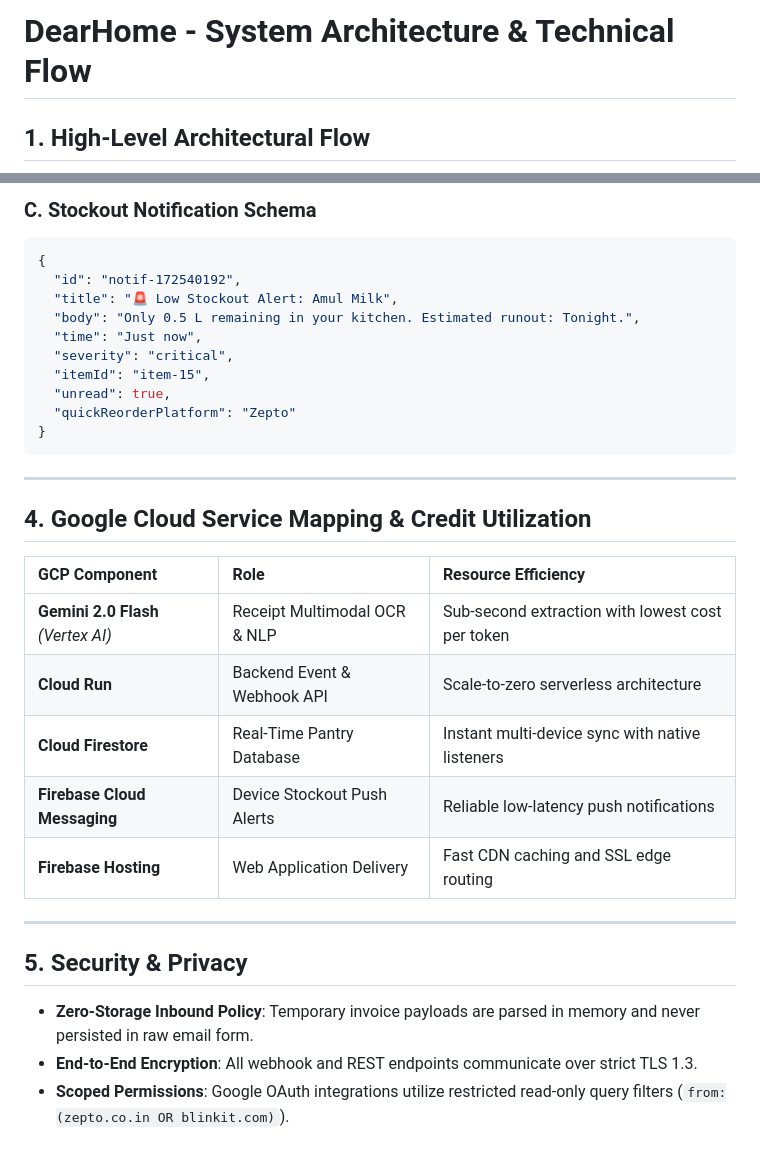
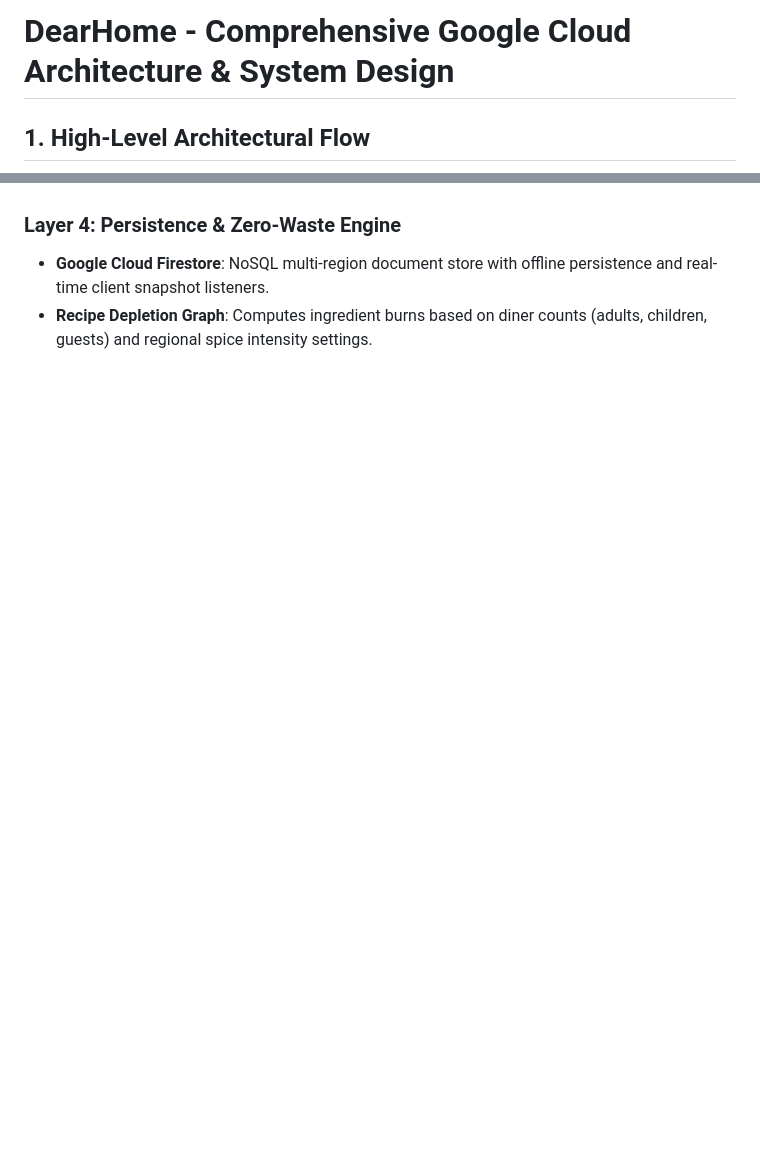
Before and after one commit to sindhuja-ramesh/dearhome, a Markdown page: ARCHITECTURE.md, 2 parts joined by grey strips. GitHub-like rendering; blank space fills up the shorter version.

````diff
--- a/ARCHITECTURE.md
+++ b/ARCHITECTURE.md
@@ -1,4 +1,4 @@
-# DearHome - System Architecture & Technical Flow
+# DearHome - Comprehensive Google Cloud Architecture & System Design
 
 ## 1. High-Level Architectural Flow
 
@@ -130,32 +68,3 @@ flowchart TD
-### C. Stockout Notification Schema
-```json
-{
-  "id": "notif-172540192",
-  "title": "🚨 Low Stockout Alert: Amul Milk",
-  "body": "Only 0.5 L remaining in your kitchen. Estimated runout: Tonight.",
-  "time": "Just now",
-  "severity": "critical",
-  "itemId": "item-15",
-  "unread": true,
-  "quickReorderPlatform": "Zepto"
-}
-```
-
----
-
-## 4. Google Cloud Service Mapping & Credit Utilization
-
-| GCP Component | Role | Resource Efficiency |
-| :--- | :--- | :--- |
-| **Gemini 2.0 Flash** *(Vertex AI)* | Receipt Multimodal OCR & NLP | Sub-second extraction with lowest cost per token |
-| **Cloud Run** | Backend Event & Webhook API | Scale-to-zero serverless architecture |
-| **Cloud Firestore** | Real-Time Pantry Database | Instant multi-device sync with native listeners |
-| **Firebase Cloud Messaging** | Device Stockout Push Alerts | Reliable low-latency push notifications |
-| **Firebase Hosting** | Web Application Delivery | Fast CDN caching and SSL edge routing |
-
----
-
-## 5. Security & Privacy
-- **Zero-Storage Inbound Policy**: Temporary invoice payloads are parsed in memory and never persisted in raw email form.
-- **End-to-End Encryption**: All webhook and REST endpoints communicate over strict TLS 1.3.
-- **Scoped Permissions**: Google OAuth integrations utilize restricted read-only query filters (`from:(zepto.co.in OR blinkit.com)`).
+### Layer 4: Persistence & Zero-Waste Engine
+- **Google Cloud Firestore**: NoSQL multi-region document store with offline persistence and real-time client snapshot listeners.
+- **Recipe Depletion Graph**: Computes ingredient burns based on diner counts (adults, children, guests) and regional spice intensity settings.
````
Also changed, not shown: other parts of ARCHITECTURE.md (+35 -97 lines).
